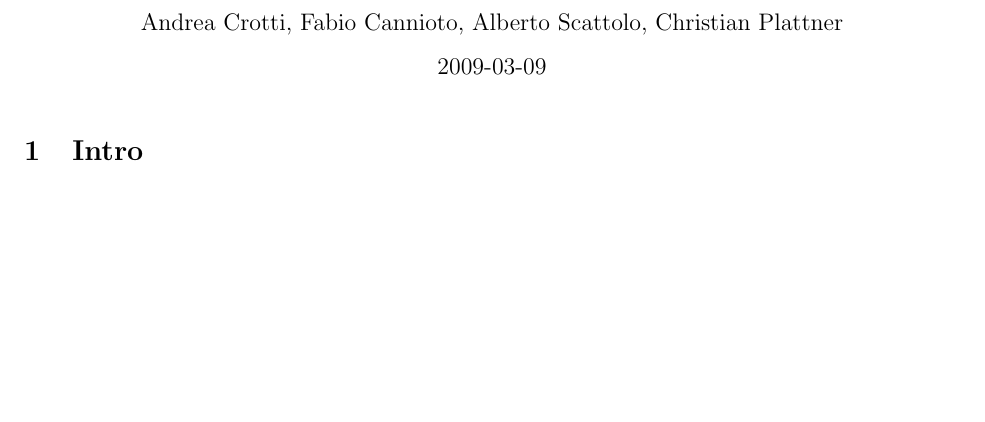
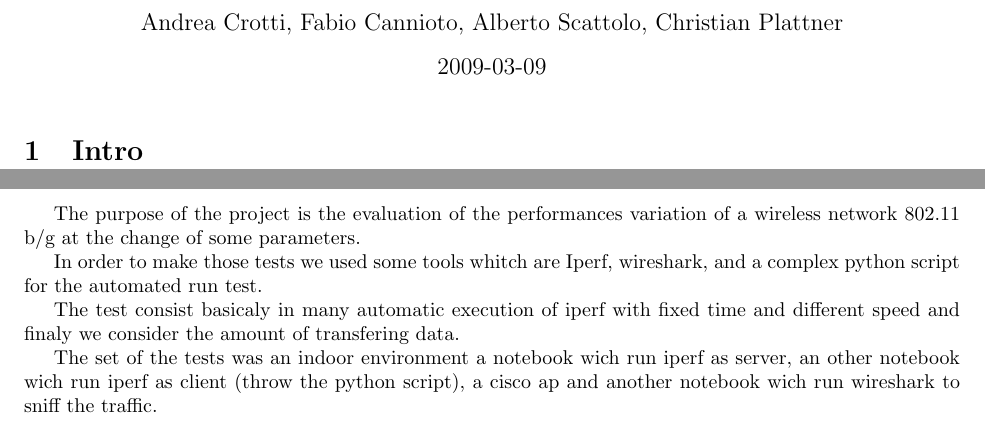
Before and after one commit to AndreaCrotti/nomadic-communications, a LaTeX document (relations/template.tex, which reads relations/intro.tex): part of page 1 of 10 before the commit and two parts of pages 1 and 2 of 11 after it, the two joined at a grey line, cut so that both start at the same text, the shorter picture padded with empty space. Compiled offline with pdfLaTeX.

Commit message:
ovviamente gli errori ci saranno... :)

```diff
--- a/relations/intro.tex
+++ b/relations/intro.tex
@@ -1,2 +1,10 @@
 % Describe what we are gonna do, the general ideas and what we are gonna talk about.
 % Say what is needed to understand the sections that will follow.
+
+The purpose of the project is the evaluation of the performances variation of a wireless network 802.11 b/g at the change of some parameters.
+
+In order to make those tests we used some tools whitch are Iperf, wireshark, and a complex python script for the automated run test.
+
+The test consist basicaly in many automatic execution of iperf with fixed time and different speed and finaly we consider the amount of transfering data.
+
+The set of the tests was an indoor environment a notebook wich run iperf as server, an other notebook wich run iperf as client (throw the python script), a cisco ap and another notebook wich run wireshark to sniff the traffic.
```
